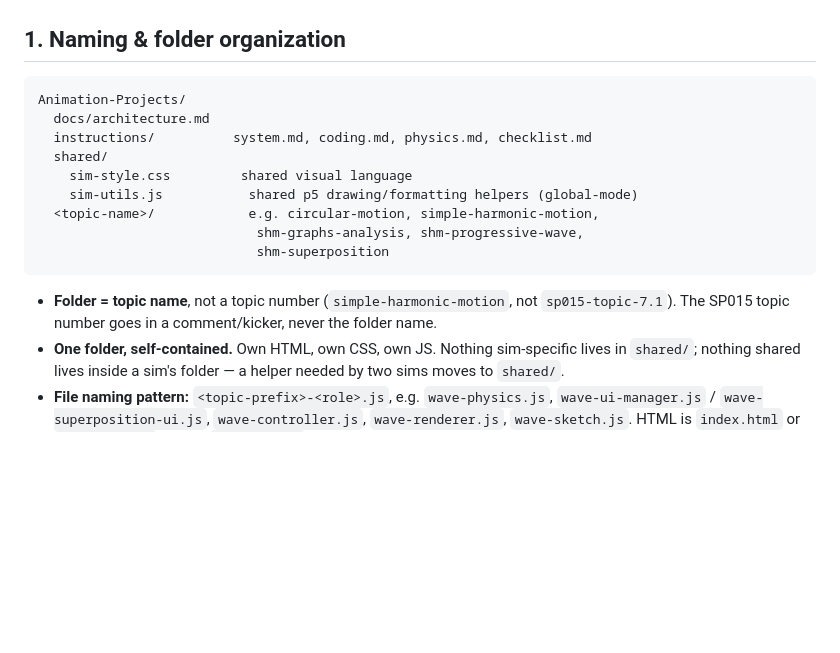
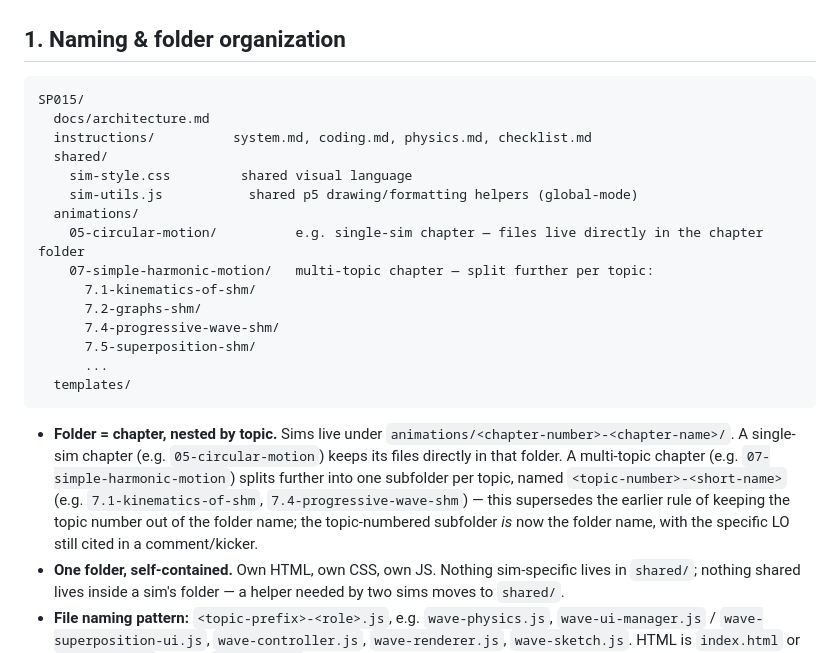
Before and after one commit to haziqfazri/SP015, a Markdown page: instructions/coding.md, the part around the change. Drawn GitHub-style; blank space fills up the shorter version.

````diff
--- a/instructions/coding.md
+++ b/instructions/coding.md
@@ -3,20 +3,32 @@
 ## 1. Naming & folder organization
 
 ```
-Animation-Projects/
+SP015/
   docs/architecture.md
   instructions/          system.md, coding.md, physics.md, checklist.md
   shared/
     sim-style.css         shared visual language
     sim-utils.js           shared p5 drawing/formatting helpers (global-mode)
-  <topic-name>/            e.g. circular-motion, simple-harmonic-motion,
-                            shm-graphs-analysis, shm-progressive-wave,
-                            shm-superposition
+  animations/
+    05-circular-motion/          e.g. single-sim chapter — files live directly in the chapter folder
+    07-simple-harmonic-motion/   multi-topic chapter — split further per topic:
+      7.1-kinematics-of-shm/
+      7.2-graphs-shm/
+      7.4-progressive-wave-shm/
+      7.5-superposition-shm/
+      ...
+  templates/
 ```
 
-- **Folder = topic name**, not a topic number (`simple-harmonic-motion`,
-  not `sp015-topic-7.1`). The SP015 topic number goes in a comment/kicker,
-  never the folder name.
+- **Folder = chapter, nested by topic.** Sims live under
+  `animations/<chapter-number>-<chapter-name>/`. A single-sim chapter (e.g.
+  `05-circular-motion`) keeps its files directly in that folder. A
+  multi-topic chapter (e.g. `07-simple-harmonic-motion`) splits further
+  into one subfolder per topic, named `<topic-number>-<short-name>` (e.g.
+  `7.1-kinematics-of-shm`, `7.4-progressive-wave-shm`) — this supersedes
+  the earlier rule of keeping the topic number out of the folder name; the
+  topic-numbered subfolder *is* now the folder name, with the specific LO
+  still cited in a comment/kicker.
 - **One folder, self-contained.** Own HTML, own CSS, own JS. Nothing
   sim-specific lives in `shared/`; nothing shared lives inside a sim's
   folder — a helper needed by two sims moves to `shared/`.
````
Also changed, not shown: docs/architecture.md (+59 -42 lines), templates/README.md (added, +47 -0 lines).
